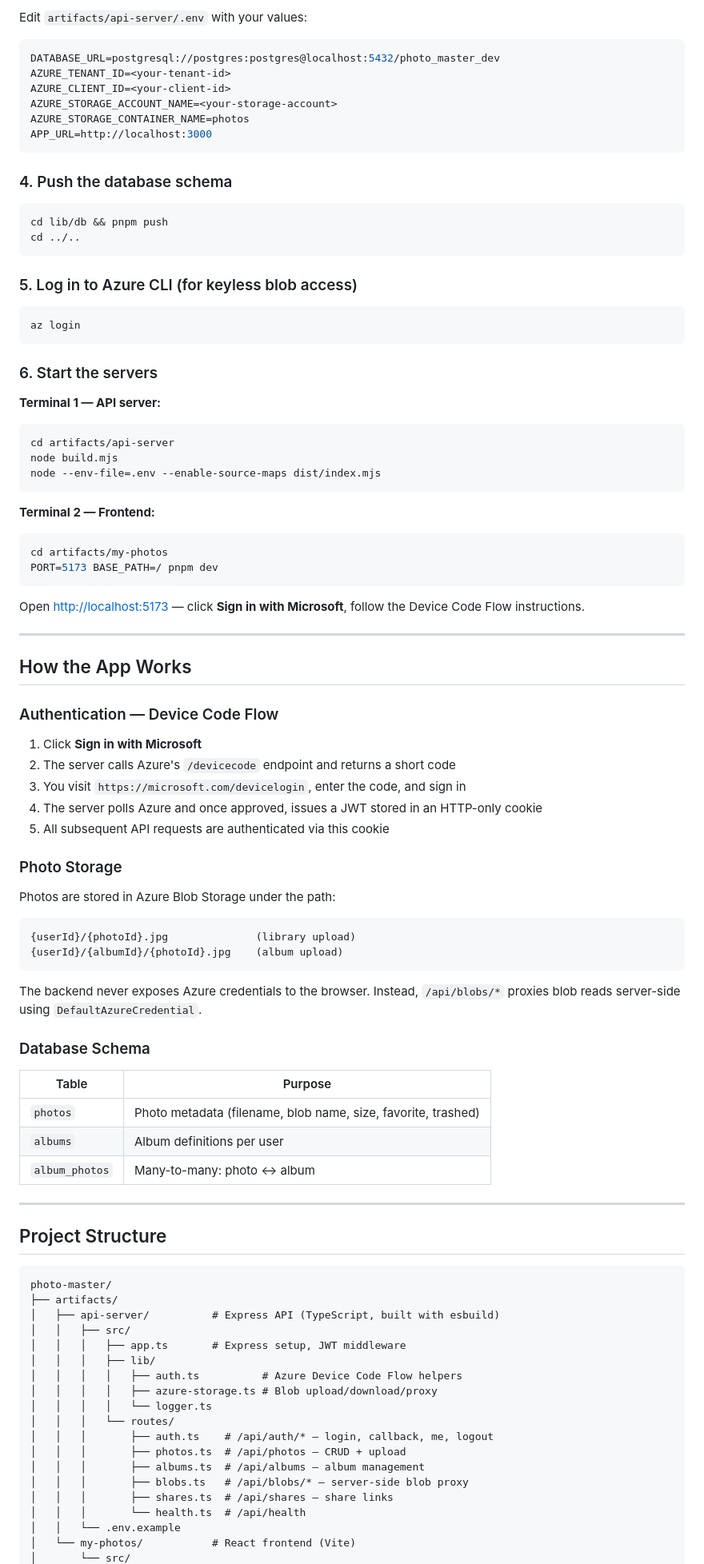
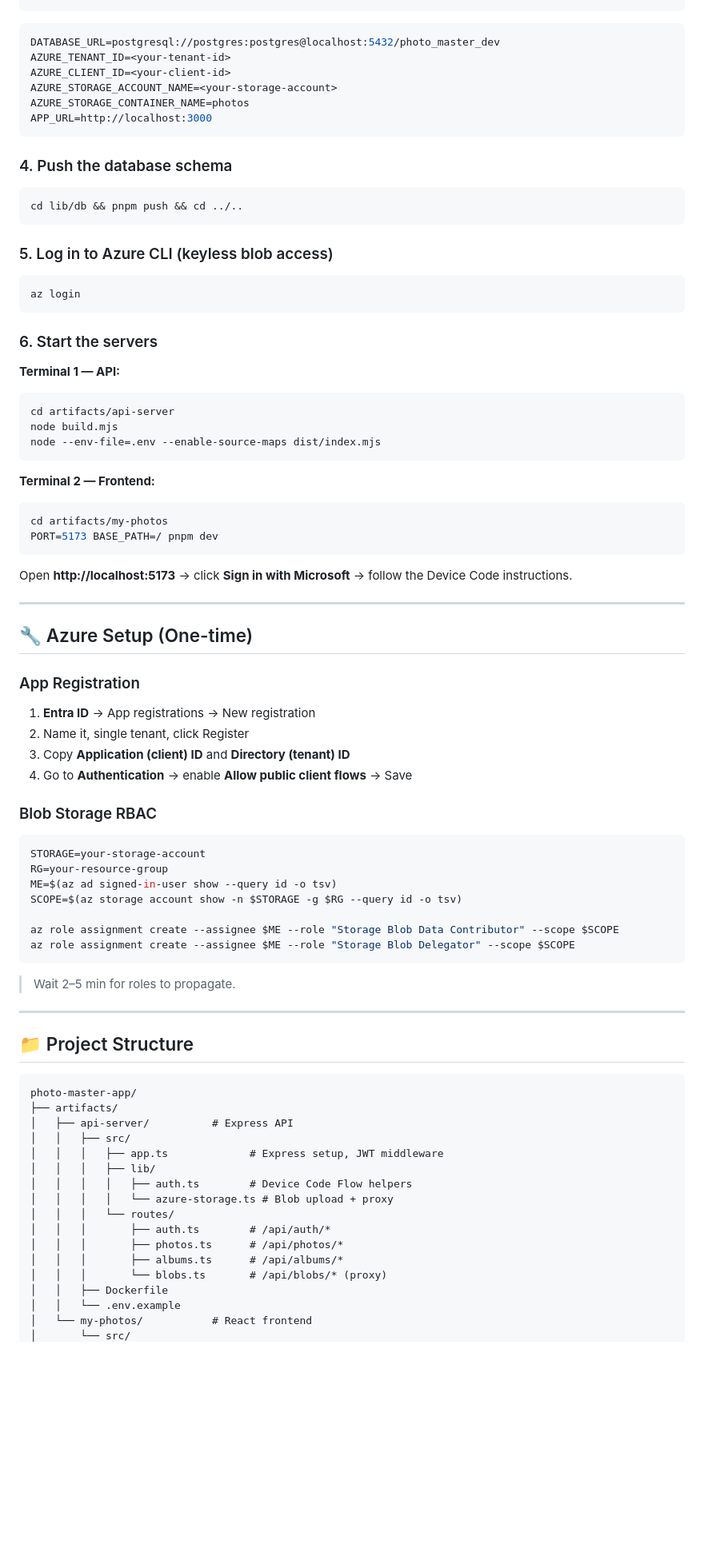
Before and after one commit to pritam003/aphoto-mobile, a Markdown page: README.md, the part around one of its changes. Shown at 80% size. Rendered like a GitHub page; blank space fills up the shorter version.

````diff
--- a/README.md
+++ b/README.md
@@ -100,6 +187,4 @@ cp artifacts/api-server/.env.example artifacts/api-server/.env
 ```
-
-Edit `artifacts/api-server/.env` with your values:
 
 ```env
 DATABASE_URL=postgresql://postgres:postgres@localhost:5432/photo_master_dev
@@ -113,11 +198,10 @@ APP_URL=http://localhost:3000
 ### 4. Push the database schema
 
 ```bash
-cd lib/db && pnpm push
-cd ../..
+cd lib/db && pnpm push && cd ../..
 ```
 
-### 5. Log in to Azure CLI (for keyless blob access)
+### 5. Log in to Azure CLI (keyless blob access)
 
 ```bash
 az login
@@ -125,7 +209,7 @@ az login
 
 ### 6. Start the servers
 
-**Terminal 1 — API server:**
+**Terminal 1 — API:**
 ```bash
 cd artifacts/api-server
 node build.mjs
@@ -138,59 +222,52 @@ cd artifacts/my-photos
 PORT=5173 BASE_PATH=/ pnpm dev
 ```
 
-Open [http://localhost:5173](http://localhost:5173) — click **Sign in with Microsoft**, follow the Device Code Flow instructions.
+Open **http://localhost:5173** → click **Sign in with Microsoft** → follow the Device Code instructions.
 
 ---
 
-## How the App Works
+## 🔧 Azure Setup (One-time)
 
-### Authentication — Device Code Flow
+### App Registration
 
-1. Click **Sign in with Microsoft**
-2. The server calls Azure's `/devicecode` endpoint and returns a short code
-3. You visit `https://microsoft.com/devicelogin`, enter the code, and sign in
-4. The server polls Azure and once approved, issues a JWT stored in an HTTP-only cookie
-5. All subsequent API requests are authenticated via this cookie
+1. **Entra ID** → App registrations → New registration
+2. Name it, single tenant, click Register
+3. Copy **Application (client) ID** and **Directory (tenant) ID**
+4. Go to **Authentication** → enable **Allow public client flows** → Save
 
-### Photo Storage
+### Blob Storage RBAC
 
-Photos are stored in Azure Blob Storage under the path:
-```
-{userId}/{photoId}.jpg              (library upload)
-{userId}/{albumId}/{photoId}.jpg    (album upload)
+```bash
+STORAGE=your-storage-account
+RG=your-resource-group
+ME=$(az ad signed-in-user show --query id -o tsv)
+SCOPE=$(az storage account show -n $STORAGE -g $RG --query id -o tsv)
+
+az role assignment create --assignee $ME --role "Storage Blob Data Contributor" --scope $SCOPE
+az role assignment create --assignee $ME --role "Storage Blob Delegator" --scope $SCOPE
 ```
 
-The backend never exposes Azure credentials to the browser. Instead, `/api/blobs/*` proxies blob reads server-side using `DefaultAzureCredential`.
-
-### Database Schema
-
-| Table | Purpose |
-|---|---|
-| `photos` | Photo metadata (filename, blob name, size, favorite, trashed) |
-| `albums` | Album definitions per user |
-| `album_photos` | Many-to-many: photo ↔ album |
+> Wait 2–5 min for roles to propagate.
 
 ---
 
-## Project Structure
+## 📁 Project Structure
 
 ```
-photo-master/
+photo-master-app/
 ├── artifacts/
-│   ├── api-server/          # Express API (TypeScript, built with esbuild)
+│   ├── api-server/          # Express API
 │   │   ├── src/
-│   │   │   ├── app.ts       # Express setup, JWT middleware
+│   │   │   ├── app.ts             # Express setup, JWT middleware
 │   │   │   ├── lib/
-│   │   │   │   ├── auth.ts          # Azure Device Code Flow helpers
-│   │   │   │   ├── azure-storage.ts # Blob upload/download/proxy
-│   │   │   │   └── logger.ts
+│   │   │   │   ├── auth.ts        # Device Code Flow helpers
+│   │   │   │   └── azure-storage.ts # Blob upload + proxy
 │   │   │   └── routes/
-│   │   │       ├── auth.ts    # /api/auth/* — login, callback, me, logout
-│   │   │       ├── photos.ts  # /api/photos — CRUD + upload
-│   │   │       ├── albums.ts  # /api/albums — album management
-│   │   │       ├── blobs.ts   # /api/blobs/* — server-side blob proxy
-│   │   │       ├── shares.ts  # /api/shares — share links
-│   │   │       └── health.ts  # /api/health
+│   │   │       ├── auth.ts        # /api/auth/*
+│   │   │       ├── photos.ts      # /api/photos/*
+│   │   │       ├── albums.ts      # /api/albums/*
+│   │   │       └── blobs.ts       # /api/blobs/* (proxy)
+│   │   ├── Dockerfile
 │   │   └── .env.example
-│   └── my-photos/           # React frontend (Vite)
+│   └── my-photos/           # React frontend
 │       └── src/
````
Also changed, not shown: other parts of README.md (+163 -78 lines), docs/screenshots/albums.png (added), docs/screenshots/library.png (added), docs/screenshots/login-page.png (added), docs/screenshots/login.png (added), docs/screenshots/trash.png (added), 1 other file.
